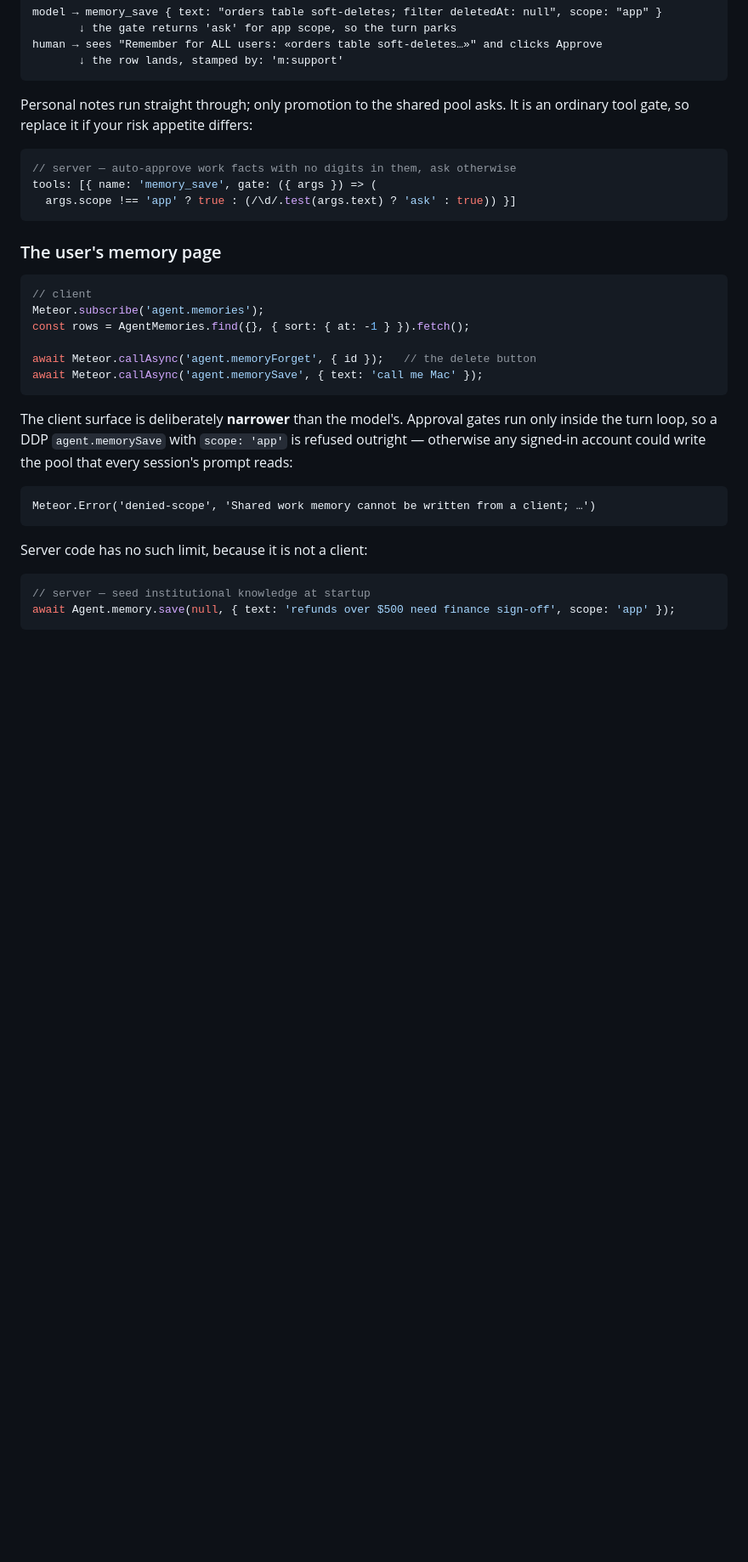
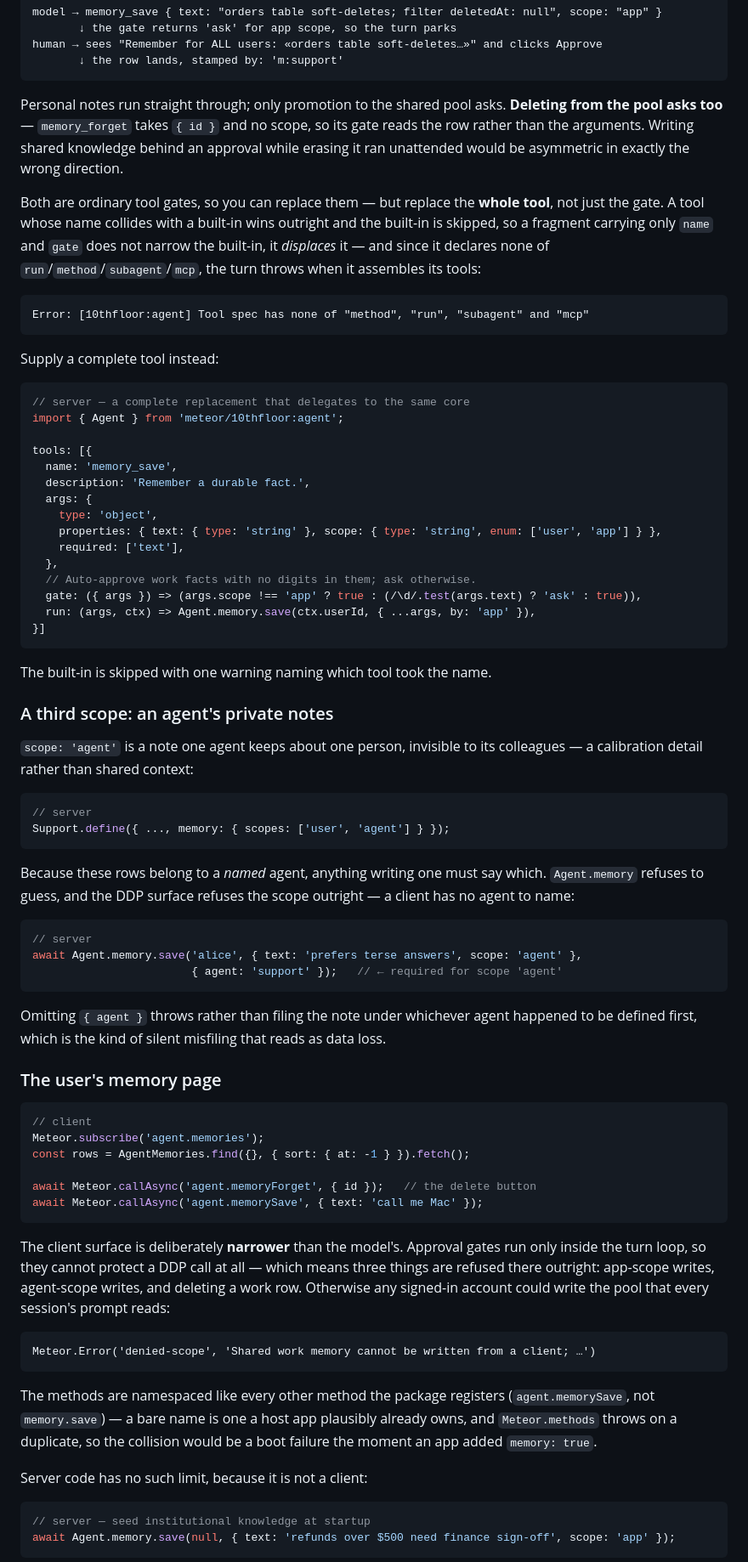
Before and after one commit to 10thfloor/meteor-agent, a Markdown page: docs/by-example.md, the part around one of its changes. Shown at 85% size. GitHub-like rendering; blank space fills up the shorter version.

Commit message:
by-example: correct the memory section against the built behavior
The section was written before review rounds 2 and 3 and had drifted. One
example was actively wrong: it showed overriding the save gate with a spec
carrying only name and gate. Name collisions displace the built-in wholesale
rather than narrowing it, and a spec declaring none of run/method/subagent/mcp
throws in resolveTools — so that fragment breaks every turn that assembles
tools. Replaced with a complete tool that delegates to Agent.memory, and the
thrown error is quoted so the failure is recognizable.

Brought current: deleting from the shared pool asks too (the forget gate reads
the row, since its args carry no scope); anonymous sessions write nothing at
all rather than merely lacking a personal store, and the refusal is in the core
because approve is optional; the DDP surface is narrower in three ways, not
one; the methods are namespaced and why.

Adds the agent scope, which was never documented — including that writing one
through Agent.memory requires naming the agent, since guessing files the note
under whichever agent was defined first.

Also: key is single-winner behind a partial unique index; pinned is tri-state
on a keyed save; and only a genuine unsupported-stage answer latches the vector
probe, so a mongot slow to start after a deploy is retried rather than written
off, while a missing filter path gets its own updateSearchIndex warning.

Co-Authored-By: Claude Opus 5 <noreply@anthropic.com>

````diff
--- a/docs/by-example.md
+++ b/docs/by-example.md
@@ -1716,14 +1716,63 @@ human → sees "Remember for ALL users: «orders table soft-deletes…»" and cl
        ↓ the row lands, stamped by: 'm:support'
 ```
 
-Personal notes run straight through; only promotion to the shared pool asks. It is an ordinary tool gate,
-so replace it if your risk appetite differs:
-
-```ts
-// server — auto-approve work facts with no digits in them, ask otherwise
-tools: [{ name: 'memory_save', gate: ({ args }) => (
-  args.scope !== 'app' ? true : (/\d/.test(args.text) ? 'ask' : true)) }]
-```
+Personal notes run straight through; only promotion to the shared pool asks. **Deleting from the pool asks
+too** — `memory_forget` takes `{ id }` and no scope, so its gate reads the row rather than the arguments.
+Writing shared knowledge behind an approval while erasing it ran unattended would be asymmetric in exactly
+the wrong direction.
+
+Both are ordinary tool gates, so you can replace them — but replace the **whole tool**, not just the gate.
+A tool whose name collides with a built-in wins outright and the built-in is skipped, so a fragment
+carrying only `name` and `gate` does not narrow the built-in, it *displaces* it — and since it declares
+none of `run`/`method`/`subagent`/`mcp`, the turn throws when it assembles its tools:
+
+```
+Error: [10thfloor:agent] Tool spec has none of "method", "run", "subagent" and "mcp"
+```
+
+Supply a complete tool instead:
+
+```ts
+// server — a complete replacement that delegates to the same core
+import { Agent } from 'meteor/10thfloor:agent';
+
+tools: [{
+  name: 'memory_save',
+  description: 'Remember a durable fact.',
+  args: {
+    type: 'object',
+    properties: { text: { type: 'string' }, scope: { type: 'string', enum: ['user', 'app'] } },
+    required: ['text'],
+  },
+  // Auto-approve work facts with no digits in them; ask otherwise.
+  gate: ({ args }) => (args.scope !== 'app' ? true : (/\d/.test(args.text) ? 'ask' : true)),
+  run: (args, ctx) => Agent.memory.save(ctx.userId, { ...args, by: 'app' }),
+}]
+```
+
+The built-in is skipped with one warning naming which tool took the name.
+
+### A third scope: an agent's private notes
+
+`scope: 'agent'` is a note one agent keeps about one person, invisible to its colleagues — a calibration
+detail rather than shared context:
+
+```ts
+// server
+Support.define({ ..., memory: { scopes: ['user', 'agent'] } });
+```
+
+Because these rows belong to a *named* agent, anything writing one must say which. `Agent.memory` refuses
+to guess, and the DDP surface refuses the scope outright — a client has no agent to name:
+
+```ts
+// server
+await Agent.memory.save('alice', { text: 'prefers terse answers', scope: 'agent' },
+                        { agent: 'support' });   // ← required for scope 'agent'
+```
+
+Omitting `{ agent }` throws rather than filing the note under whichever agent happened to be defined
+first, which is the kind of silent misfiling that reads as data loss.
 
 ### The user's memory page
 
@@ -1737,12 +1786,17 @@ await Meteor.callAsync('agent.memorySave', { text: 'call me Mac' });
 ```
 
 The client surface is deliberately **narrower** than the model's. Approval gates run only inside the turn
-loop, so a DDP `agent.memorySave` with `scope: 'app'` is refused outright — otherwise any signed-in
-account could write the pool that every session's prompt reads:
+loop, so they cannot protect a DDP call at all — which means three things are refused there outright:
+app-scope writes, agent-scope writes, and deleting a work row. Otherwise any signed-in account could write
+the pool that every session's prompt reads:
 
 ```
 Meteor.Error('denied-scope', 'Shared work memory cannot be written from a client; …')
 ```
+
+The methods are namespaced like every other method the package registers (`agent.memorySave`, not
+`memory.save`) — a bare name is one a host app plausibly already owns, and `Meteor.methods` throws on a
+duplicate, so the collision would be a boot failure the moment an app added `memory: true`.
 
 Server code has no such limit, because it is not a client:
 
````
Also changed, not shown: other parts of docs/by-example.md (+13 -5 lines).
